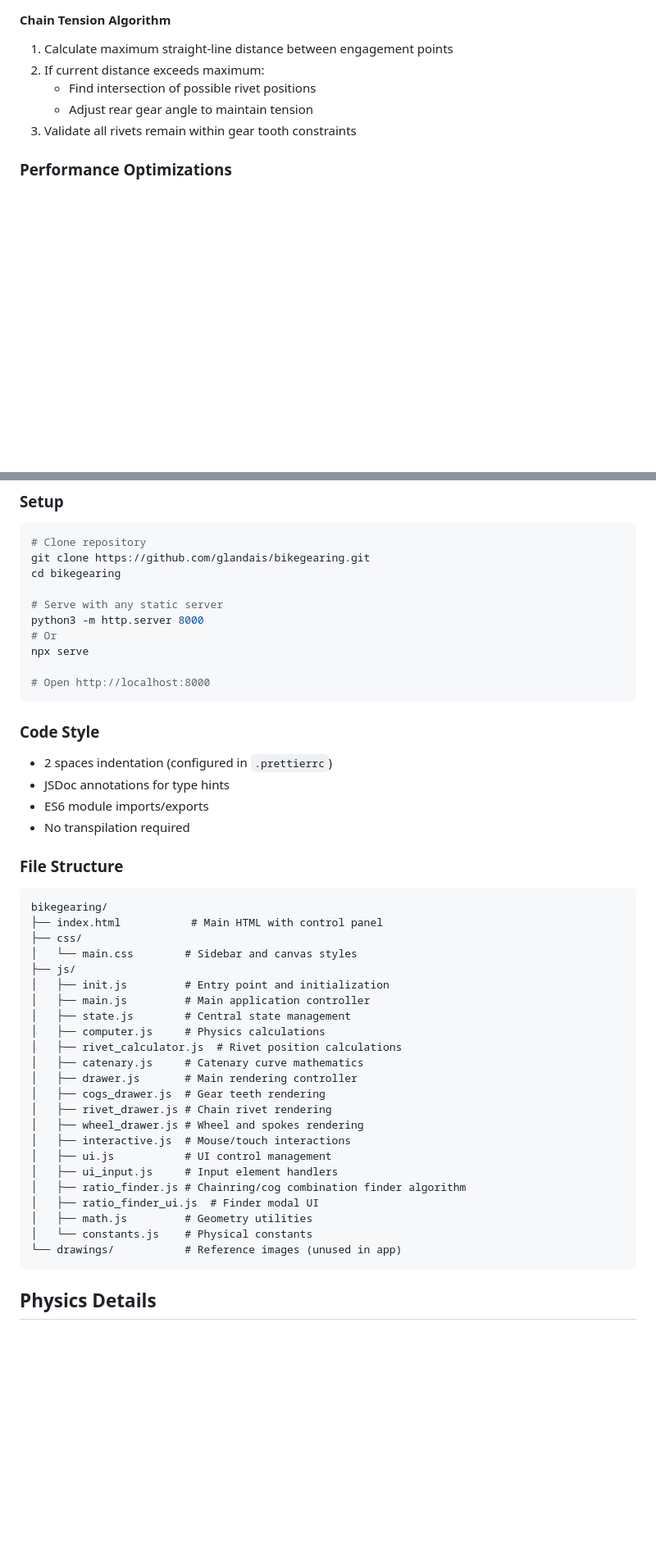
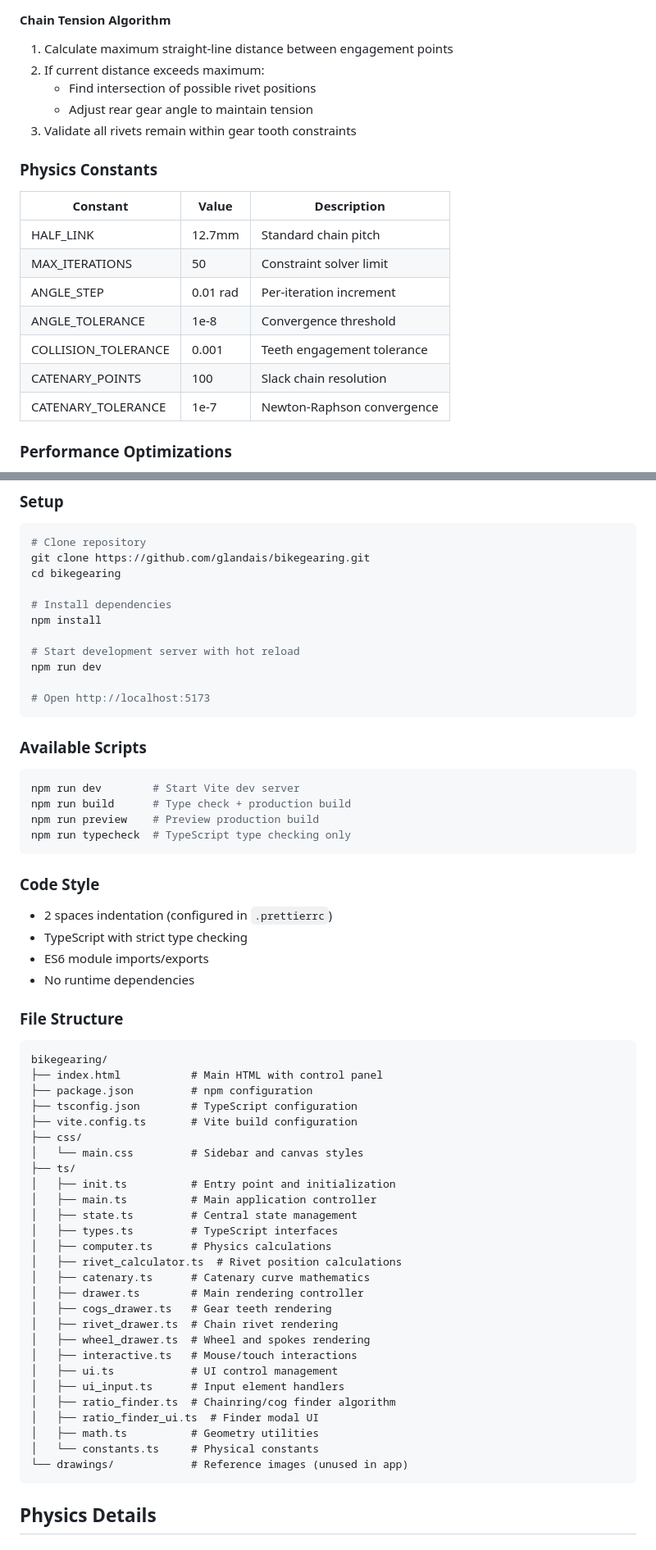
Before and after one commit to glandais/bikegearing, a Markdown page: README.md, 2 parts joined by grey strips. Shown at 82% size. Rendered like a GitHub page; blank space fills up the shorter version.

Commit message:
docs: update README/CLAUDE

````diff
--- a/README.md
+++ b/README.md
@@ -173,6 +189,18 @@ Where parameters a, b, c are solved to satisfy:
    - Adjust rear gear angle to maintain tension
 3. Validate all rivets remain within gear tooth constraints
 
+### Physics Constants
+
+| Constant | Value | Description |
+|----------|-------|-------------|
+| HALF_LINK | 12.7mm | Standard chain pitch |
+| MAX_ITERATIONS | 50 | Constraint solver limit |
+| ANGLE_STEP | 0.01 rad | Per-iteration increment |
+| ANGLE_TOLERANCE | 1e-8 | Convergence threshold |
+| COLLISION_TOLERANCE | 0.001 | Teeth engagement tolerance |
+| CATENARY_POINTS | 100 | Slack chain resolution |
+| CATENARY_TOLERANCE | 1e-7 | Newton-Raphson convergence |
+
 ### Performance Optimizations
 
 - **Incremental Updates**: Small angle steps (0.01 rad) prevent instability
@@ -195,45 +223,58 @@ Where parameters a, b, c are solved to satisfy:
 git clone https://github.com/glandais/bikegearing.git
 cd bikegearing
 
-# Serve with any static server
-python3 -m http.server 8000
-# Or
-npx serve
+# Install dependencies
+npm install
 
-# Open http://localhost:8000
+# Start development server with hot reload
+npm run dev
+
+# Open http://localhost:5173
+```
+
+### Available Scripts
+```bash
+npm run dev        # Start Vite dev server
+npm run build      # Type check + production build
+npm run preview    # Preview production build
+npm run typecheck  # TypeScript type checking only
 ```
 
 ### Code Style
 - 2 spaces indentation (configured in `.prettierrc`)
-- JSDoc annotations for type hints
+- TypeScript with strict type checking
 - ES6 module imports/exports
-- No transpilation required
+- No runtime dependencies
 
 ### File Structure
 ```
 bikegearing/
 ├── index.html           # Main HTML with control panel
+├── package.json         # npm configuration
+├── tsconfig.json        # TypeScript configuration
+├── vite.config.ts       # Vite build configuration
 ├── css/
-│   └── main.css        # Sidebar and canvas styles
-├── js/
-│   ├── init.js         # Entry point and initialization
-│   ├── main.js         # Main application controller
-│   ├── state.js        # Central state management
-│   ├── computer.js     # Physics calculations
-│   ├── rivet_calculator.js  # Rivet position calculations
-│   ├── catenary.js     # Catenary curve mathematics
-│   ├── drawer.js       # Main rendering controller
-│   ├── cogs_drawer.js  # Gear teeth rendering
-│   ├── rivet_drawer.js # Chain rivet rendering
-│   ├── wheel_drawer.js # Wheel and spokes rendering
-│   ├── interactive.js  # Mouse/touch interactions
-│   ├── ui.js           # UI control management
-│   ├── ui_input.js     # Input element handlers
-│   ├── ratio_finder.js # Chainring/cog combination finder algorithm
-│   ├── ratio_finder_ui.js  # Finder modal UI
-│   ├── math.js         # Geometry utilities
-│   └── constants.js    # Physical constants
-└── drawings/           # Reference images (unused in app)
+│   └── main.css         # Sidebar and canvas styles
+├── ts/
+│   ├── init.ts          # Entry point and initialization
+│   ├── main.ts          # Main application controller
+│   ├── state.ts         # Central state management
+│   ├── types.ts         # TypeScript interfaces
+│   ├── computer.ts      # Physics calculations
+│   ├── rivet_calculator.ts  # Rivet position calculations
+│   ├── catenary.ts      # Catenary curve mathematics
+│   ├── drawer.ts        # Main rendering controller
+│   ├── cogs_drawer.ts   # Gear teeth rendering
+│   ├── rivet_drawer.ts  # Chain rivet rendering
+│   ├── wheel_drawer.ts  # Wheel and spokes rendering
+│   ├── interactive.ts   # Mouse/touch interactions
+│   ├── ui.ts            # UI control management
+│   ├── ui_input.ts      # Input element handlers
+│   ├── ratio_finder.ts  # Chainring/cog finder algorithm
+│   ├── ratio_finder_ui.ts  # Finder modal UI
+│   ├── math.ts          # Geometry utilities
+│   └── constants.ts     # Physical constants
+└── drawings/            # Reference images (unused in app)
 ```
 
 ## Physics Details
````
Also changed, not shown: other parts of README.md (+41 -25 lines), CLAUDE.md (+61 -29 lines).
